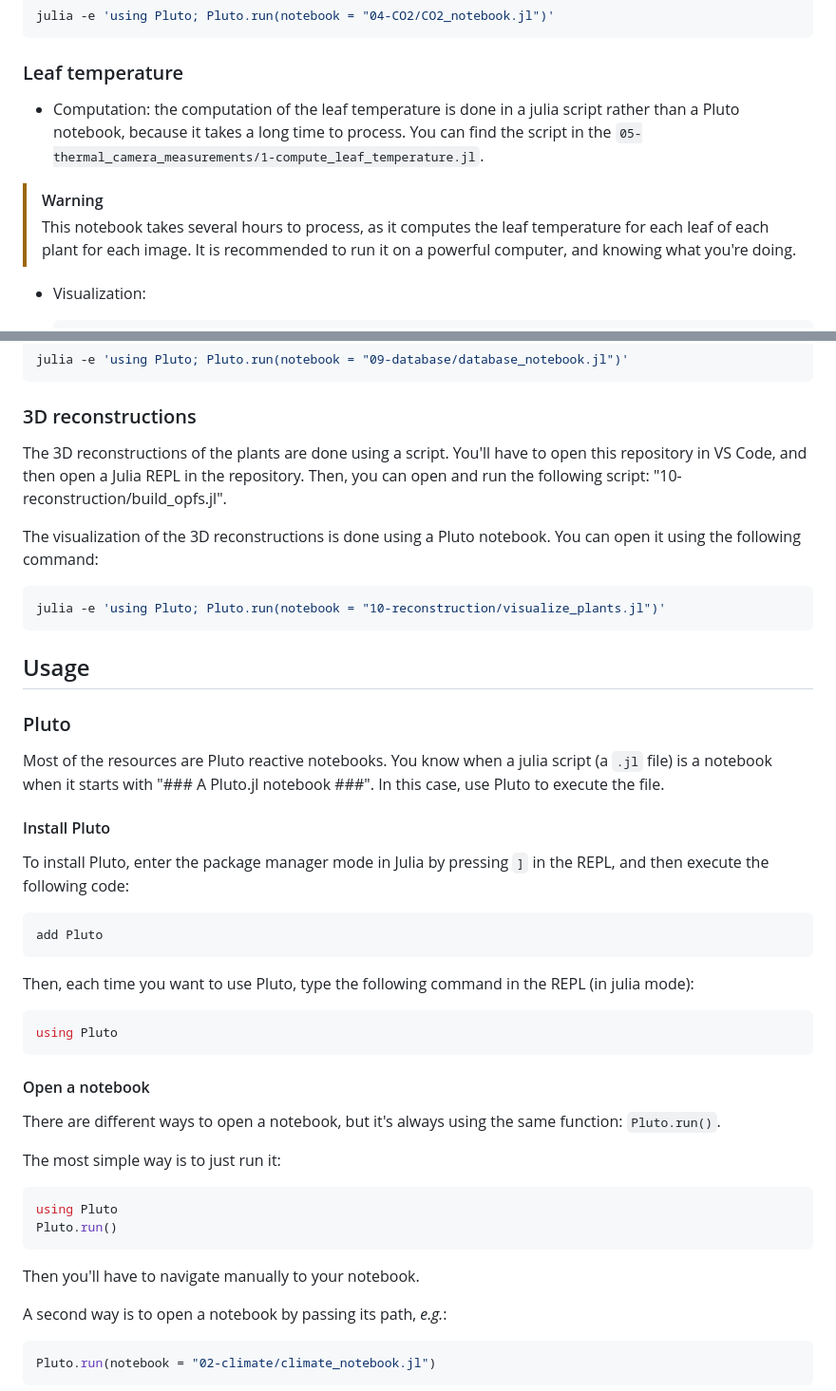
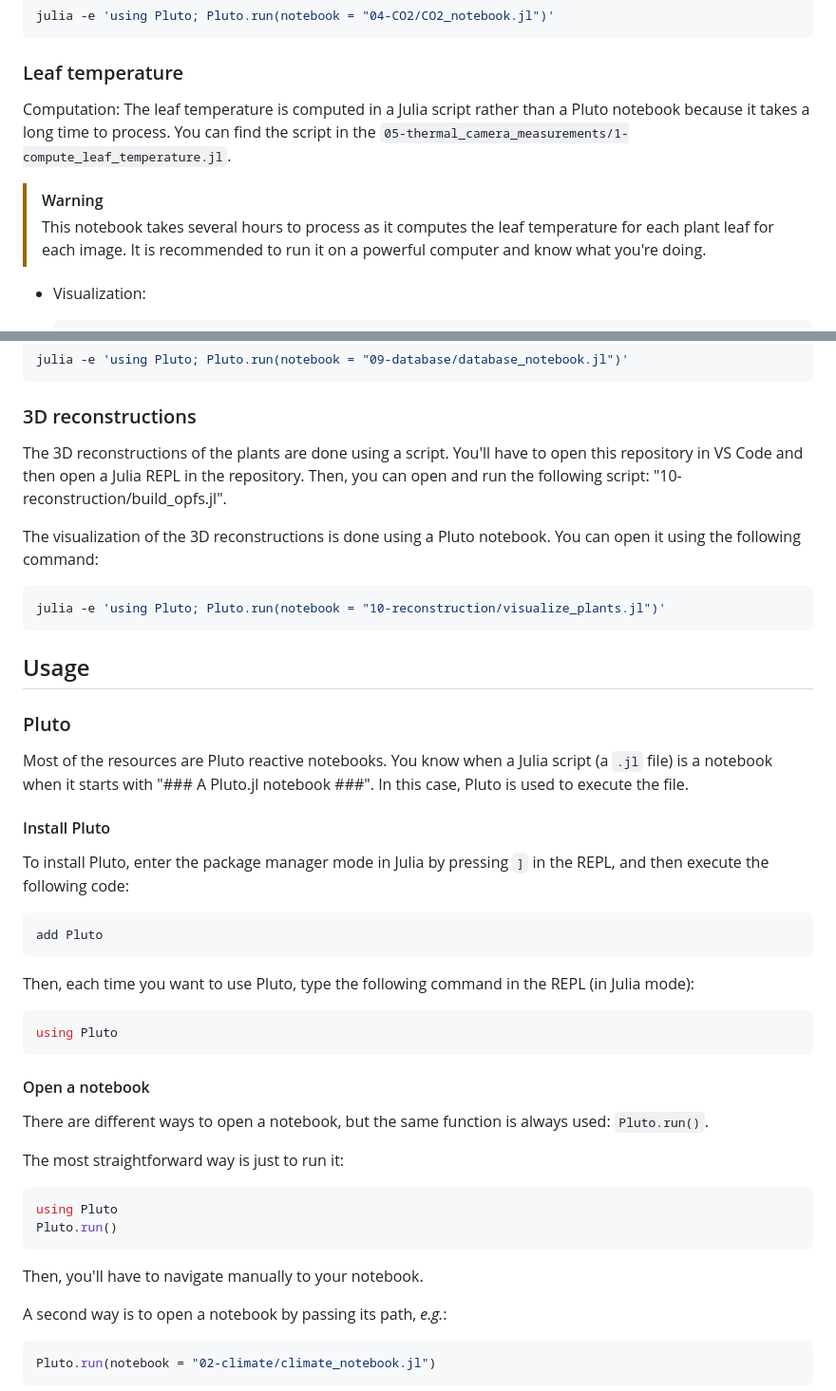
Before and after one commit to PalmStudio/Biophysics_database_palm, a Markdown page: README.md, 2 parts joined by grey strips. Shown at 95% size. Rendered like a GitHub page.

````diff
--- a/README.md
+++ b/README.md
@@ -253,10 +254,10 @@ julia -e 'using Pluto; Pluto.run(notebook = "04-CO2/CO2_notebook.jl")'
 
 ### Leaf temperature
 
-- Computation: the computation of the leaf temperature is done in a julia script rather than a Pluto notebook, because it takes a long time to process. You can find the script in the `05-thermal_camera_measurements/1-compute_leaf_temperature.jl`.
+Computation: The leaf temperature is computed in a Julia script rather than a Pluto notebook because it takes a long time to process. You can find the script in the `05-thermal_camera_measurements/1-compute_leaf_temperature.jl`.
 
 > [!WARNING]
-> This notebook takes several hours to process, as it computes the leaf temperature for each leaf of each plant for each image. It is recommended to run it on a powerful computer, and knowing what you're doing.
+> This notebook takes several hours to process as it computes the leaf temperature for each plant leaf for each image. It is recommended to run it on a powerful computer and know what you're doing.
 
 - Visualization:
 
@@ -292,7 +293,7 @@ julia -e 'using Pluto; Pluto.run(notebook = "09-database/database_notebook.jl")'
 
 ### 3D reconstructions
 
-The 3D reconstructions of the plants are done using a script. You'll have to open this repository in VS Code, and then open a Julia REPL in the repository. Then, you can open and run the following script: "10-reconstruction/build_opfs.jl".
+The 3D reconstructions of the plants are done using a script. You'll have to open this repository in VS Code and then open a Julia REPL in the repository. Then, you can open and run the following script: "10-reconstruction/build_opfs.jl".
 
 The visualization of the 3D reconstructions is done using a Pluto notebook. You can open it using the following command:
 
@@ -304,7 +305,7 @@ julia -e 'using Pluto; Pluto.run(notebook = "10-reconstruction/visualize_plants.
 
 ### Pluto
 
-Most of the resources are Pluto reactive notebooks. You know when a julia script (a `.jl` file) is a notebook when it starts with "\### A Pluto.jl notebook \###". In this case, use Pluto to execute the file.
+Most of the resources are Pluto reactive notebooks. You know when a Julia script (a `.jl` file) is a notebook when it starts with "\### A Pluto.jl notebook \###". In this case, Pluto is used to execute the file.
 
 #### Install Pluto
 
@@ -314,7 +315,7 @@ To install Pluto, enter the package manager mode in Julia by pressing `]` in the
 add Pluto
 ```
 
-Then, each time you want to use Pluto, type the following command in the REPL (in julia mode):
+Then, each time you want to use Pluto, type the following command in the REPL (in Julia mode):
 
 ``` julia
 using Pluto
@@ -322,16 +323,16 @@ using Pluto
 
 #### Open a notebook
 
-There are different ways to open a notebook, but it's always using the same function: `Pluto.run()`.
+There are different ways to open a notebook, but the same function is always used: `Pluto.run()`.
 
-The most simple way is to just run it:
+The most straightforward way is just to run it:
 
 ``` julia
 using Pluto
 Pluto.run()
 ```
 
-Then you'll have to navigate manually to your notebook.
+Then, you'll have to navigate manually to your notebook.
 
 A second way is to open a notebook by passing its path, *e.g.*:
 
````
Also changed, not shown: other parts of README.md (+18 -36 lines).
